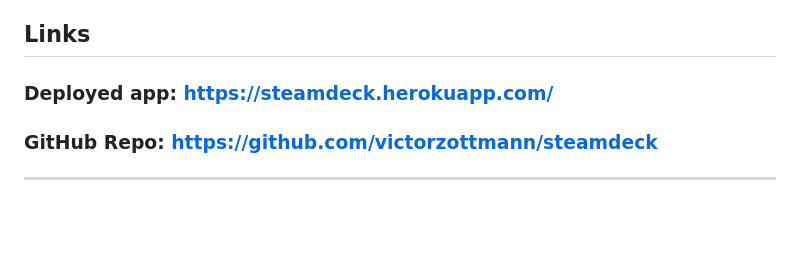
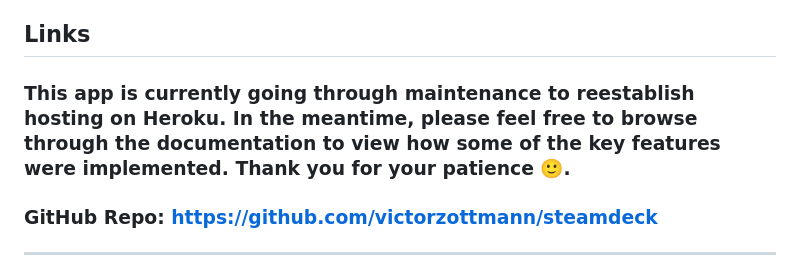
Before and after one commit to victorzottmann/steamdeck, a Markdown page: README.md, the part around the change. Drawn GitHub-style; blank space fills up the shorter version.

```diff
--- a/README.md
+++ b/README.md
@@ -4,7 +4,7 @@ STEAMdeck is a two-sided marketplace focused on affordable academic book rentals
 
 ## Links
 
-### Deployed app: https://steamdeck.herokuapp.com/
+### This app is currently going through maintenance to reestablish hosting on Heroku. In the meantime, please feel free to browse through the documentation to view how some of the key features were implemented. Thank you for your patience 🙂.
 
 ### GitHub Repo: https://github.com/victorzottmann/steamdeck
 
```
